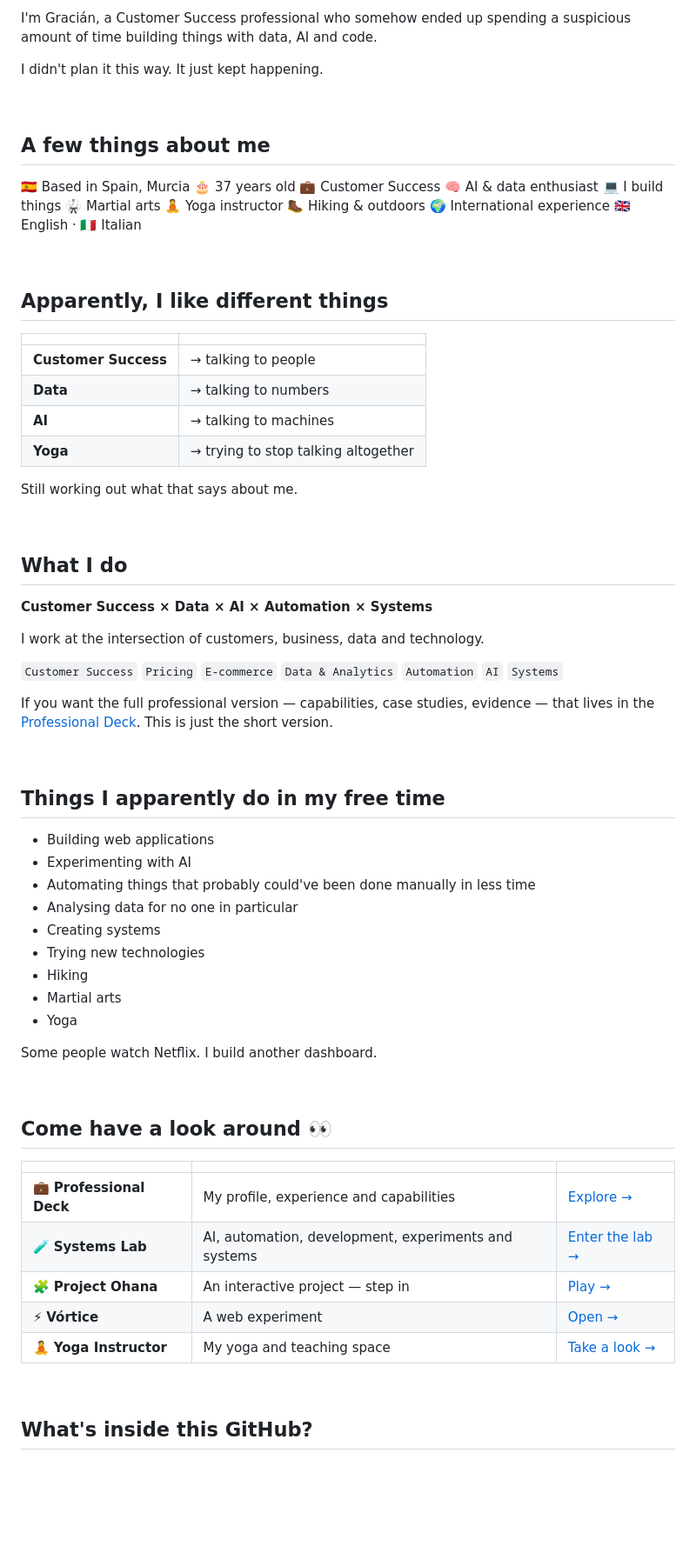
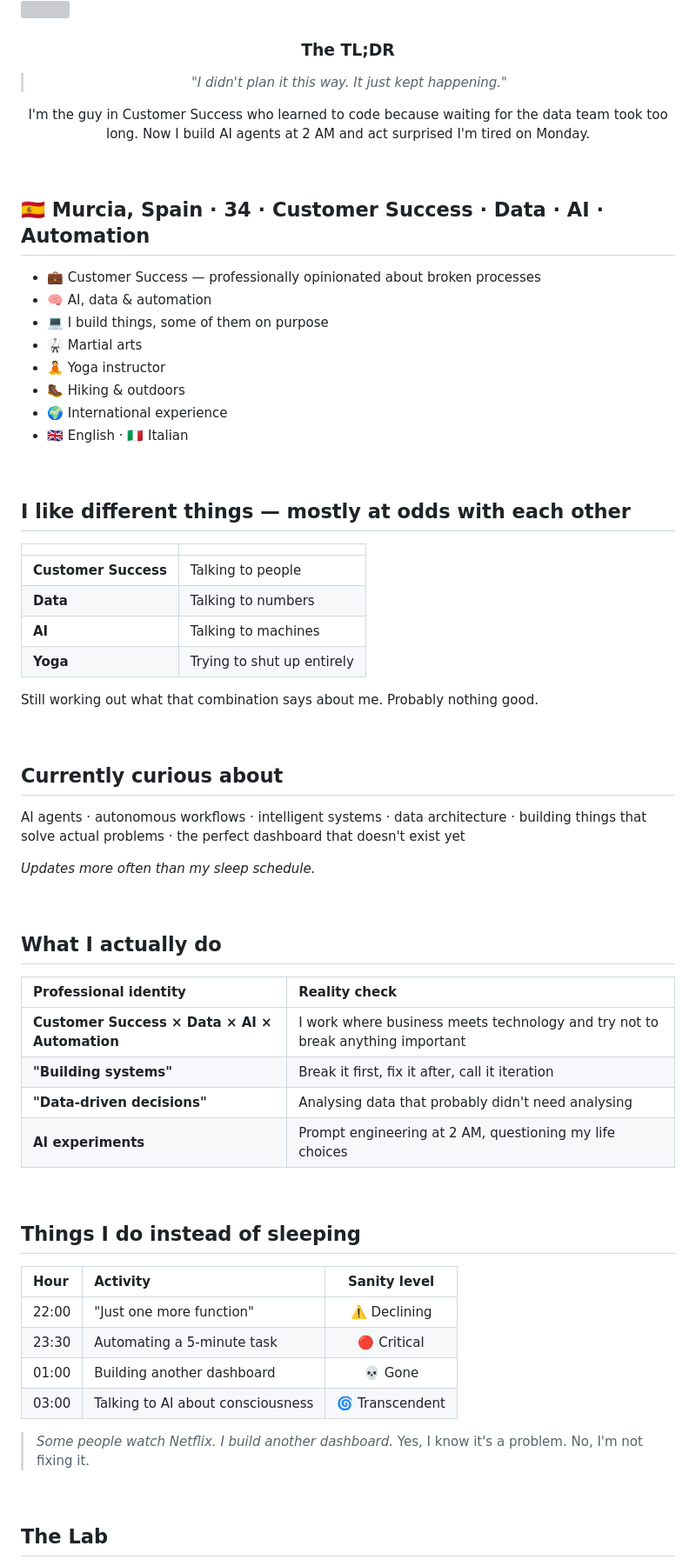
Before and after one commit to GracianB/GracianB, a Markdown page: README.md, the part around one of its changes. Shown at 87% size. Rendered like a GitHub page; blank space fills up the shorter version; grey boxes are pictures that could not be loaded.

Commit message:
Revise README with updated info and new sections
Updated personal information and added new sections to the README.

```diff
--- a/README.md
+++ b/README.md
@@ -6,79 +19,78 @@
 
 </div>
 
-I'm Gracián, a Customer Success professional who somehow ended up spending a suspicious amount of time building things with data, AI and code.
+<img src="https://capsule-render.vercel.app/api?type=waving&color=gradient&customColorList=6,11,20&height=80&section=header" width="100%">
 
-I didn't plan it this way. It just kept happening.
+<div align="center">
+
+### The TL;DR
+
+> *"I didn't plan it this way. It just kept happening."*
+
+I'm the guy in Customer Success who learned to code because waiting for the data team took too long. Now I build AI agents at 2 AM and act surprised I'm tired on Monday.
+
+</div>
 
 <br>
 
-## A few things about me
+## 🇪🇸 Murcia, Spain · 34 · Customer Success · Data · AI · Automation
 
-🇪🇸 Based in Spain, Murcia
-🎂 37 years old
-💼 Customer Success
-🧠 AI & data enthusiast
-💻 I build things
-🥋 Martial arts
-🧘 Yoga instructor
-🥾 Hiking & outdoors
-🌍 International experience
-🇬🇧 English · 🇮🇹 Italian
+- 💼 Customer Success — professionally opinionated about broken processes
+- 🧠 AI, data & automation
+- 💻 I build things, some of them on purpose
+- 🥋 Martial arts
+- 🧘 Yoga instructor
+- 🥾 Hiking & outdoors
+- 🌍 International experience
+- 🇬🇧 English · 🇮🇹 Italian
 
 <br>
 
-## Apparently, I like different things
+## I like different things — mostly at odds with each other
 
 | | |
 | :--- | :--- |
-| **Customer Success** | → talking to people |
-| **Data** | → talking to numbers |
-| **AI** | → talking to machines |
-| **Yoga** | → trying to stop talking altogether |
+| **Customer Success** | Talking to people |
+| **Data** | Talking to numbers |
+| **AI** | Talking to machines |
+| **Yoga** | Trying to shut up entirely |
 
-Still working out what that says about me.
+Still working out what that combination says about me. Probably nothing good.
 
 <br>
 
-## What I do
+## Currently curious about
 
-**Customer Success × Data × AI × Automation × Systems**
+AI agents · autonomous workflows · intelligent systems · data architecture · building things that solve actual problems · the perfect dashboard that doesn't exist yet
 
-I work at the intersection of customers, business, data and technology.
-
-`Customer Success` `Pricing` `E-commerce` `Data & Analytics` `Automation` `AI` `Systems`
-
-If you want the full professional version — capabilities, case studies, evidence — that lives in the [Professional Deck](https://gracianb.github.io/professional-deck/). This is just the short version.
+*Updates more often than my sleep schedule.*
 
 <br>
 
-## Things I apparently do in my free time
+## What I actually do
 
-- Building web applications
-- Experimenting with AI
-- Automating things that probably could've been done manually in less time
-- Analysing data for no one in particular
-- Creating systems
-- Trying new technologies
-- Hiking
-- Martial arts
-- Yoga
-
-Some people watch Netflix. I build another dashboard.
+| Professional identity | Reality check |
+| :--- | :--- |
+| **Customer Success × Data × AI × Automation** | I work where business meets technology and try not to break anything important |
+| **"Building systems"** | Break it first, fix it after, call it iteration |
+| **"Data-driven decisions"** | Analysing data that probably didn't need analysing |
+| **AI experiments** | Prompt engineering at 2 AM, questioning my life choices |
 
 <br>
 
-## Come have a look around 👀
+## Things I do instead of sleeping
 
-| | | |
-| :--- | :--- | :--- |
-| 💼 **Professional Deck** | My profile, experience and capabilities | [Explore →](https://gracianb.github.io/professional-deck/) |
-| 🧪 **Systems Lab** | AI, automation, development, experiments and systems | [Enter the lab →](https://gracianb.github.io/systems-lab/) |
-| 🧩 **Project Ohana** | An interactive project — step in | [Play →](https://gracianb.github.io/project-ohana/) |
-| ⚡ **Vórtice** | A web experiment | [Open →](https://vortex-gilt-xi.vercel.app/) |
-| 🧘 **Yoga Instructor** | My yoga and teaching space | [Take a look →](https://gracianb.github.io/yoga-instructor/) |
+| Hour | Activity | Sanity level |
+| :--- | :--- | :---: |
+| 22:00 | "Just one more function" | ⚠️ Declining |
+| 23:30 | Automating a 5-minute task | 🔴 Critical |
+| 01:00 | Building another dashboard | 💀 Gone |
+| 03:00 | Talking to AI about consciousness | 🌀 Transcendent |
+
+> *Some people watch Netflix. I build another dashboard.*
+> Yes, I know it's a problem. No, I'm not fixing it.
 
 <br>
 
-## What's inside this GitHub?
+## The Lab
 
```
Also changed, not shown: other parts of README.md (+58 -49 lines).
